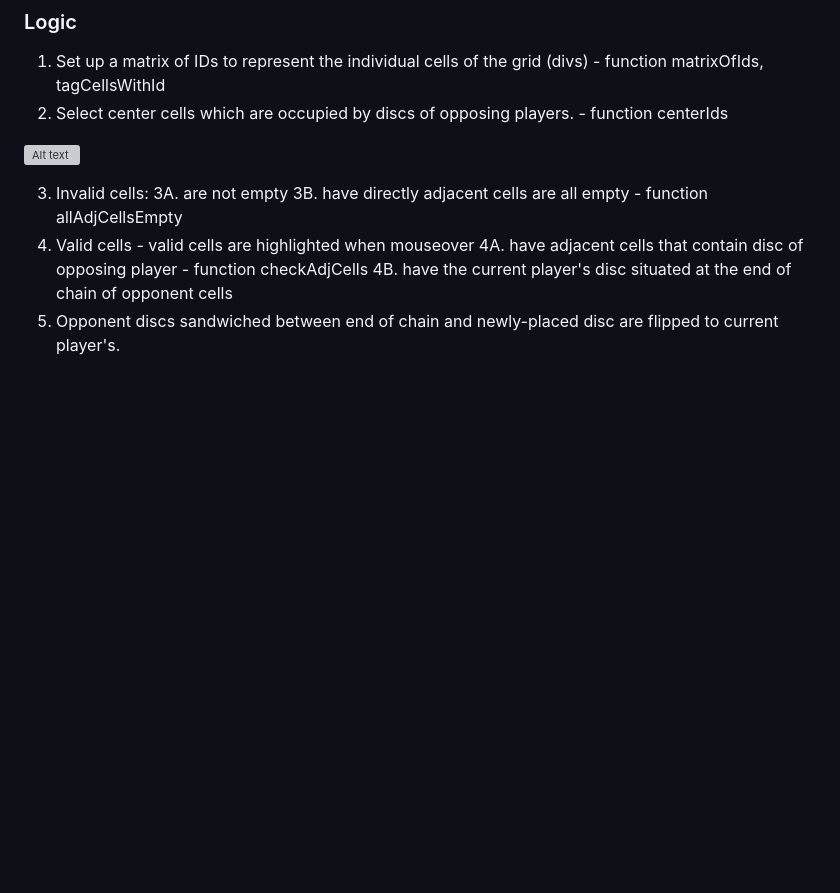
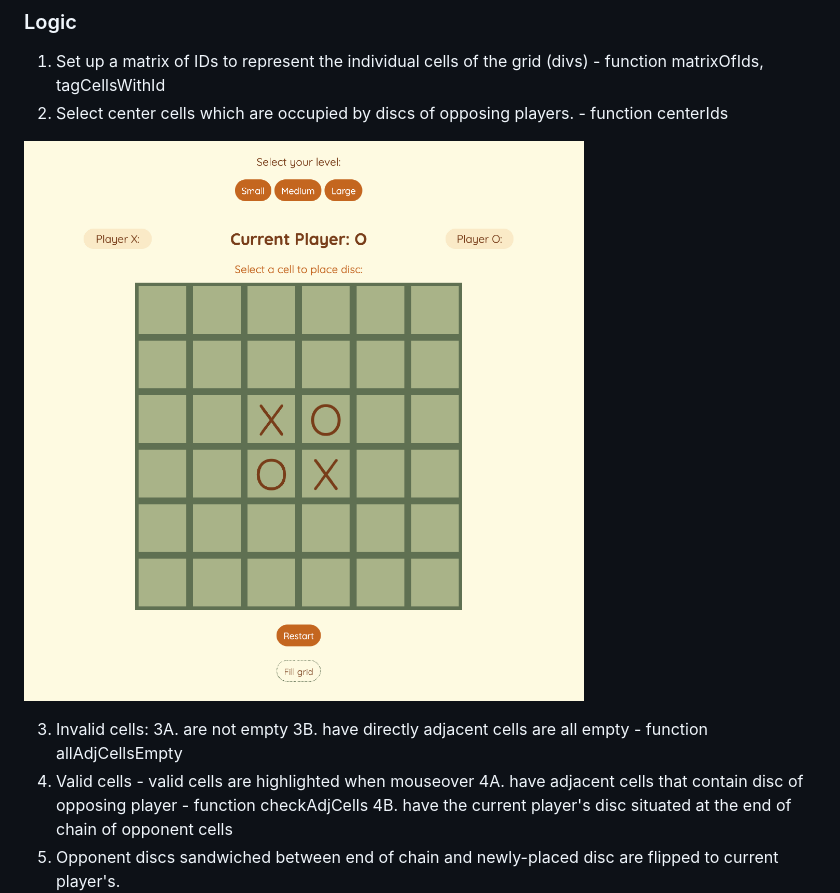
Before and after one commit to jlimsy/meowthello, a Markdown page: README.md, the part around the change. GitHub-like rendering; pictures changed too: public/screenshot-01.png (added); blank space fills up the shorter version; grey boxes are pictures that could not be loaded.

Commit message:
screenshot for readme

```diff
--- a/README.md
+++ b/README.md
@@ -23,7 +23,7 @@ Javascript, CSS, HTML
 1.  Set up a matrix of IDs to represent the individual cells of the grid (divs) - function matrixOfIds, tagCellsWithId
 2.  Select center cells which are occupied by discs of opposing players. - function centerIds
 
-![Alt text](<Screenshot 2023-11-30 at 9.53.49 PM.png>)
+![Alt text](public/screenshot-01.png)
 
 3.  Invalid cells:
     3A. are not empty
```
Also changed, not shown: Screenshot 2023-11-30 at 9.53.49 PM.png (added), public/screenshot-02.png (added), public/screenshot-03.png (added), public/screenshot-04.png (added).
